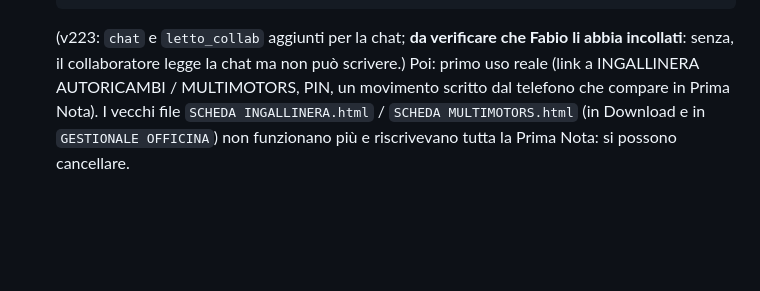
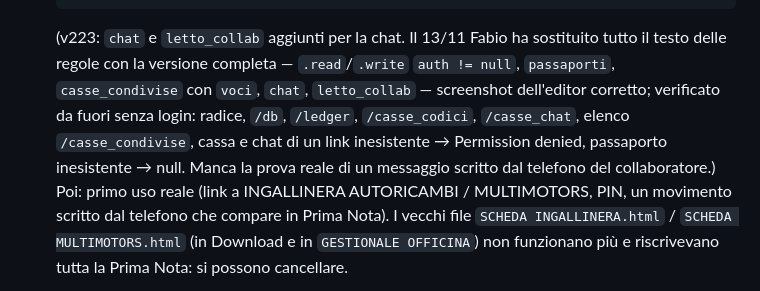
Before and after one commit to fabioserpe/GESTIONALE-MOTO-GARAGE-MARCELLO, a Markdown page: CLAUDE.md, the part around the change. GitHub-like rendering; blank space fills up the shorter version.

Commit message:
Guida: regola Firebase della chat incollata (13/11)
Co-Authored-By: Claude Opus 5.5 <noreply@anthropic.com>

````diff
--- a/CLAUDE.md
+++ b/CLAUDE.md
@@ -156,7 +156,7 @@ Fabio trova la versione mobile "troppo confusionaria": la stiamo sistemando un p
     }
   }
   ```
-  (v223: `chat` e `letto_collab` aggiunti per la chat; **da verificare che Fabio li abbia incollati**: senza, il collaboratore legge la chat ma non può scrivere.)
+  (v223: `chat` e `letto_collab` aggiunti per la chat. Il 13/11 Fabio ha sostituito tutto il testo delle regole con la versione completa — `.read`/`.write` `auth != null`, `passaporti`, `casse_condivise` con `voci`, `chat`, `letto_collab` — screenshot dell'editor corretto; verificato da fuori senza login: radice, `/db`, `/ledger`, `/casse_codici`, `/casse_chat`, elenco `/casse_condivise`, cassa e chat di un link inesistente → Permission denied, passaporto inesistente → null. Manca la prova reale di un messaggio scritto dal telefono del collaboratore.)
   Poi: primo uso reale (link a INGALLINERA AUTORICAMBI / MULTIMOTORS, PIN, un movimento scritto dal telefono che compare in Prima Nota). I vecchi file `SCHEDA INGALLINERA.html` / `SCHEDA MULTIMOTORS.html` (in Download e in `GESTIONALE OFFICINA`) non funzionano più e riscrivevano tutta la Prima Nota: si possono cancellare.
 - Passaporto della moto (v186): regola Firebase attiva dal 26/10 (verificato da fuori: singolo passaporto leggibile, `/passaporti`, `/db`, radice e scritture rifiutati). Manca il primo uso reale: attivazione su una moto, stampa dell'adesivo su A4 e QR inquadrato col telefono. Chiedere a Fabio com'è andata e se le misure dell'adesivo vanno bene.
 - Meteo in Agenda (v190): chiedere a Fabio se i giorni segnati come pioggia corrispondono a quando i clienti non vengono: la soglia di 1 mm dell'avviso (`METEO_SOGLIA_MM`) si può cambiare.
````
